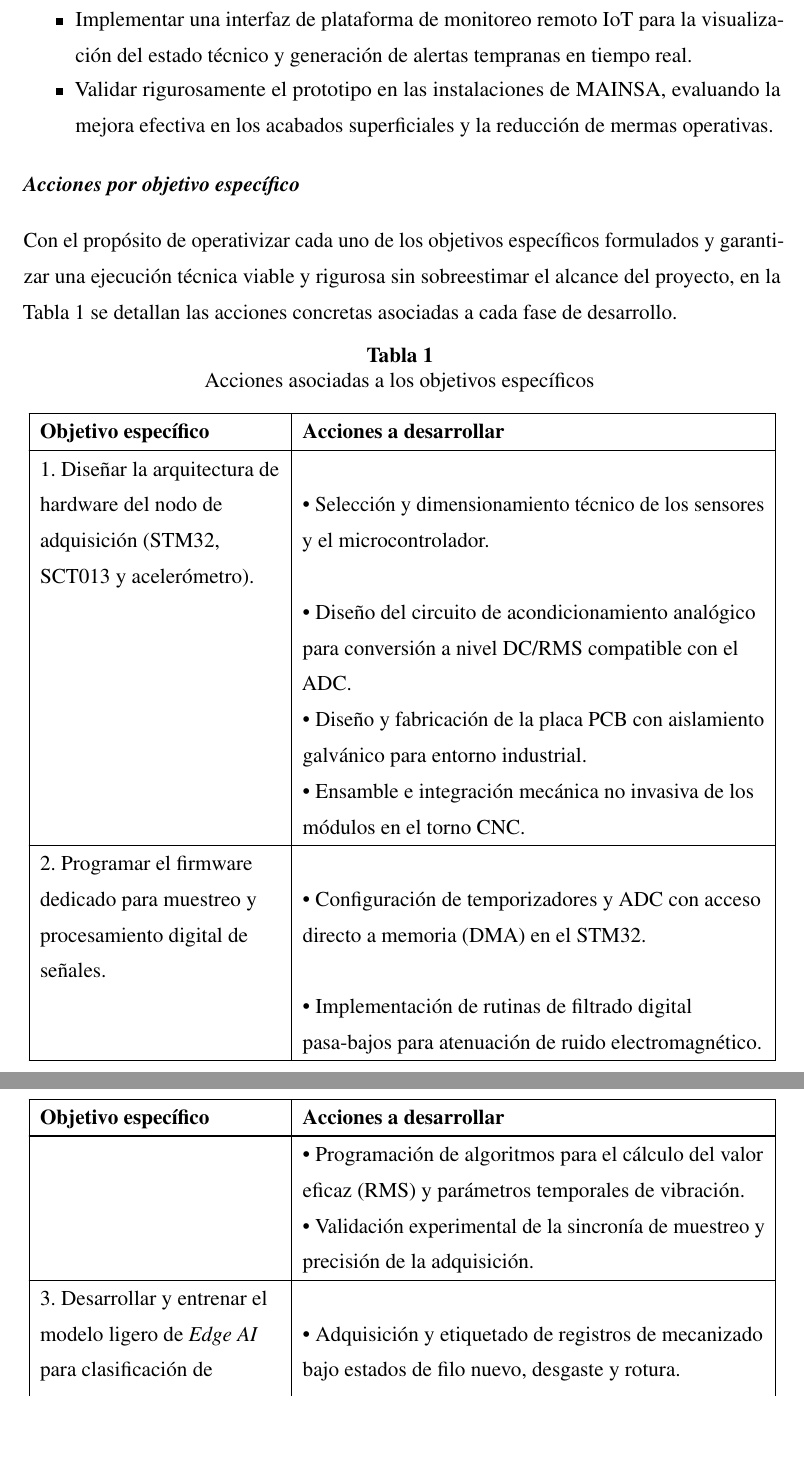
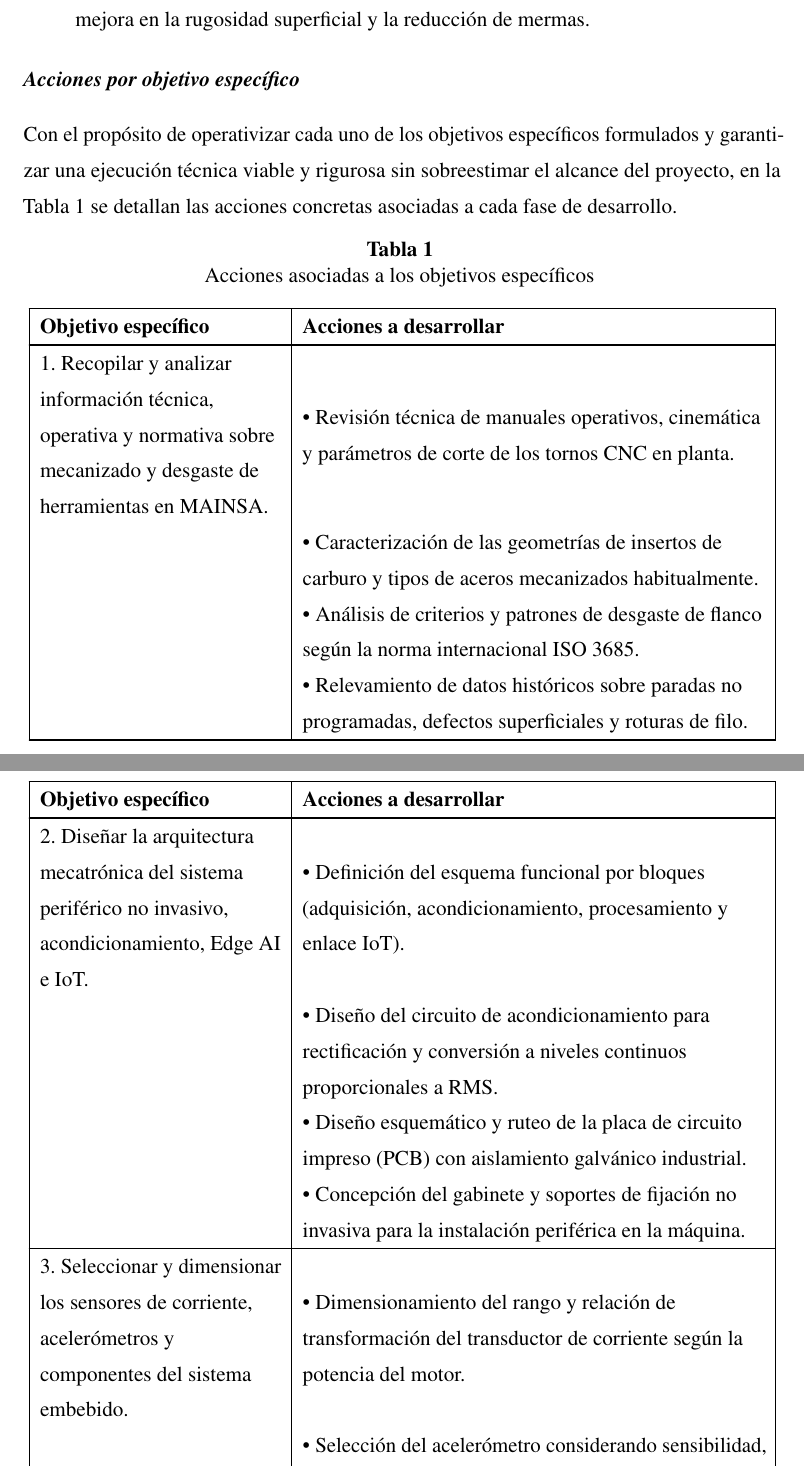
Before and after one commit to DaMStark/FORMATO_PROYECTO_DE_GRADO, a LaTeX document (FORMATOLATEX_DOC/1_Documento.tex, which reads FORMATOLATEX_DOC/5_Introduccion.tex): two parts of pages 19 and 20 of 57 before the commit and two parts of pages 20 and 21 of 59 after it, joined at a grey line, cut at the place of the change, the shorter picture padded with empty space. Compiled offline with pdfLaTeX.

Commit message:
Ajuste de objetivos sin modelos comerciales, salto de pagina en indice general y sincronizacion

```diff
--- a/FORMATOLATEX_DOC/5_Introduccion.tex
+++ b/FORMATOLATEX_DOC/5_Introduccion.tex
@@ -95,2 +91,0 @@ Para alcanzar de manera exitosa y estructurada el objetivo principal de este tra
-\item Implementar una interfaz de plataforma de monitoreo remoto IoT para la visualización del estado técnico y generación de alertas tempranas en tiempo real.
-\item Validar rigurosamente el prototipo en las instalaciones de MAINSA, evaluando la mejora efectiva en los acabados superficiales y la reducción de mermas operativas.
@@ -97,3 +96,4 @@ Para alcanzar de manera exitosa y estructurada el objetivo principal de este tra
+\item Validar experimentalmente el funcionamiento y exactitud diagnóstica del sistema integrado bajo condiciones reales de corte en torno CNC en MAINSA, evaluando la mejora en la rugosidad superficial y la reducción de mermas.
 \end{itemize}
 
 \subsubsection*{Acciones por objetivo específico}
@@ -121,20 +121,19 @@ Con el propósito de operativizar cada uno de los objetivos específicos formula
 \multicolumn{2}{c}{\textbf{Fuente:} Elaboración propia}
 \endlastfoot
 
-1. Diseñar la arquitectura de hardware del nodo de adquisición (STM32, SCT013 y acelerómetro). &
-\textbullet\ Selección y dimensionamiento técnico de los sensores y el microcontrolador.\\
-& \textbullet\ Diseño del circuito de acondicionamiento analógico para conversión a nivel DC/RMS compatible con el ADC.\\
-& \textbullet\ Diseño y fabricación de la placa PCB con aislamiento galvánico para entorno industrial.\\
-& \textbullet\ Ensamble e integración mecánica no invasiva de los módulos en el torno CNC.\\ \hline
+1. Recopilar y analizar información técnica, operativa y normativa sobre mecanizado y desgaste de herramientas en MAINSA. &
+\textbullet\ Revisión técnica de manuales operativos, cinemática y parámetros de corte de los tornos CNC en planta.\\
+& \textbullet\ Caracterización de las geometrías de insertos de carburo y tipos de aceros mecanizados habitualmente.\\
+& \textbullet\ Análisis de criterios y patrones de desgaste de flanco según la norma internacional ISO 3685.\\
+& \textbullet\ Relevamiento de datos históricos sobre paradas no programadas, defectos superficiales y roturas de filo.\\ \hline
 
-2. Programar el firmware dedicado para muestreo y procesamiento digital de señales. &
-\textbullet\ Configuración de temporizadores y ADC con acceso directo a memoria (DMA) en el STM32.\\
-& \textbullet\ Implementación de rutinas de filtrado digital pasa-bajos para atenuación de ruido electromagnético.\\
-& \textbullet\ Programación de algoritmos para el cálculo del valor eficaz (RMS) y parámetros temporales de vibración.\\
-& \textbullet\ Validación experimental de la sincronía de muestreo y precisión de la adquisición.\\ \hline
+2. Diseñar la arquitectura mecatrónica del sistema periférico no invasivo, acondicionamiento, Edge AI e IoT. &
+\textbullet\ Definición del esquema funcional por bloques (adquisición, acondicionamiento, procesamiento y enlace IoT).\\
+& \textbullet\ Diseño del circuito de acondicionamiento para rectificación y conversión a niveles continuos proporcionales a RMS.\\
+& \textbullet\ Diseño esquemático y ruteo de la placa de circuito impreso (PCB) con aislamiento galvánico industrial.\\
+& \textbullet\ Concepción del gabinete y soportes de fijación no invasiva para la instalación periférica en la máquina.\\ \hline
 
-3. Desarrollar y entrenar el modelo ligero de \textit{Edge AI} para clasificación de desgaste. &
-\textbullet\ Adquisición y etiquetado de registros de mecanizado bajo estados de filo nuevo, desgaste y rotura.\\
-& \textbullet\ Entrenamiento y ajuste de hiperparámetros de un clasificador supervisado compacto.\\
-& \textbullet\ Cuantización y optimización del modelo a punto fijo mediante herramientas embebidas.\\
-& \textbullet\ Medición de la exactitud de clasificación y evaluación del tiempo de inferencia local en el microcontrolador.\\ \hline
+3. Seleccionar y dimensionar los sensores de corriente, acelerómetros y componentes del sistema embebido. &
+\textbullet\ Dimensionamiento del rango y relación de transformación del transductor de corriente según la potencia del motor.\\
+& \textbullet\ Selección del acelerómetro considerando sensibilidad, ancho de banda y rango dinámico de vibración en la torreta.\\
+& \textbullet\ Selección de la unidad de procesamiento embebido evaluando periféricos ADC, DMA, instrucciones DSP y memoria.\\
```
Also changed, not shown: FORMATOLATEX_DOC/1_Documento.tex (+2 -0 lines), FORMATOLATEX_DOC/4_Resumen.tex (+4 -4 lines), FORMATOLATEX_DOC/1_Documento.pdf, FORMATOLATEX_DOC/5_Introduccion.tex (38 more changed lines), 2 other files.
